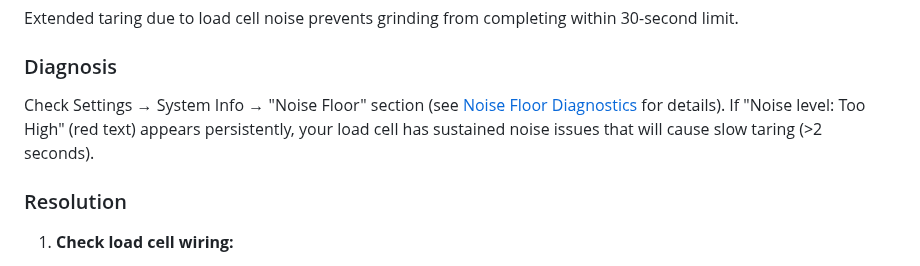
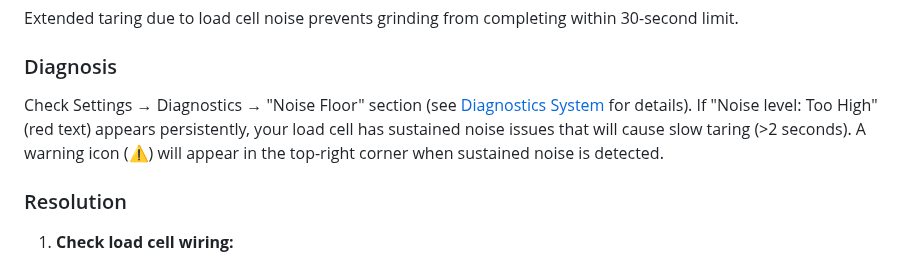
Before and after one commit to tb205gti/smart-grind-by-weight, a Markdown page: TROUBLESHOOTING.md, the part around the change. Rendered like a GitHub page.

```diff
--- a/TROUBLESHOOTING.md
+++ b/TROUBLESHOOTING.md
@@ -83,7 +83,7 @@ If you want to try a less aggressive approach first:
 Extended taring due to load cell noise prevents grinding from completing within 30-second limit.
 
 ### Diagnosis
-Check Settings → System Info → "Noise Floor" section (see [Noise Floor Diagnostics](DOC.md#noise-floor-diagnostics) for details). If "Noise level: Too High" (red text) appears persistently, your load cell has sustained noise issues that will cause slow taring (>2 seconds).
+Check Settings → Diagnostics → "Noise Floor" section (see [Diagnostics System](DOC.md#diagnostics-system) for details). If "Noise level: Too High" (red text) appears persistently, your load cell has sustained noise issues that will cause slow taring (>2 seconds). A warning icon (⚠) will appear in the top-right corner when sustained noise is detected.
 
 ### Resolution
 1. **Check load cell wiring:**
```
Also changed, not shown: CLAUDE.md (+4 -3 lines), DOC.md (+18 -4 lines).
